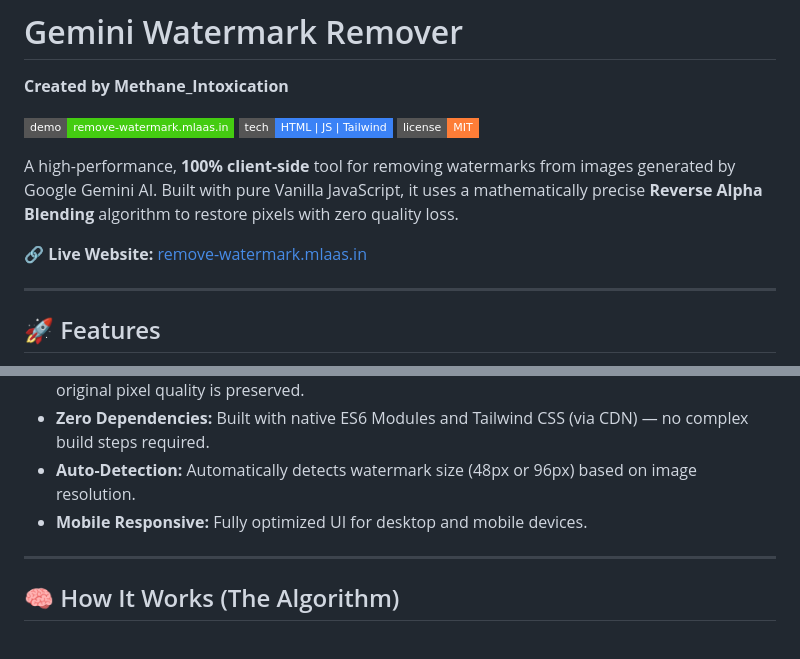
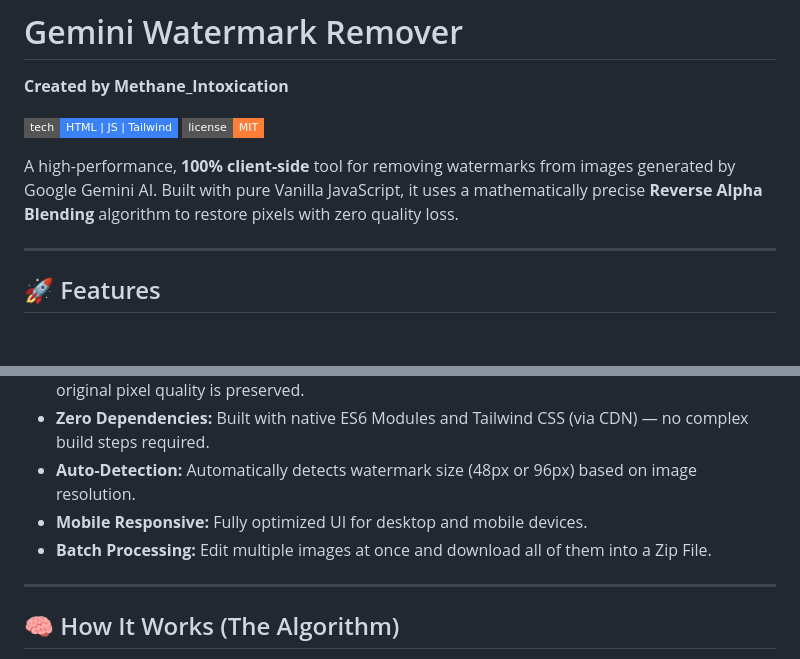
Before and after one commit to MethaneIntoxic/gemini_watermark_remover, a Markdown page: README.md, 2 parts joined by grey strips. Rendered like a GitHub page; badges without logos; blank space fills up the shorter version.

Commit message:
Revise README for demo link and features
Updated README to remove outdated demo link and add batch processing feature.

```diff
--- a/README.md
+++ b/README.md
@@ -2,13 +2,10 @@
 
 **Created by Methane_Intoxication**
 
-[![Live Demo](https://img.shields.io/badge/demo-remove--watermark.mlaas.in-success?style=flat-square&logo=cloudflare&logoColor=white)](https://remove-watermark.mlaas.in)
 [![Stack](https://img.shields.io/badge/tech-HTML%20%7C%20JS%20%7C%20Tailwind-3B82F6?style=flat-square)](https://github.com/dearabhin/gemini-watermark-remover)
 [![License](https://img.shields.io/badge/license-MIT-orange?style=flat-square)](LICENSE)
 
 A high-performance, **100% client-side** tool for removing watermarks from images generated by Google Gemini AI. Built with pure Vanilla JavaScript, it uses a mathematically precise **Reverse Alpha Blending** algorithm to restore pixels with zero quality loss.
-
-**🔗 Live Website:** [remove-watermark.mlaas.in](https://remove-watermark.pages.dev)
 
 ---
 
@@ -19,7 +16,7 @@ A high-performance, **100% client-side** tool for removing watermarks from image
 * **Zero Dependencies:** Built with native ES6 Modules and Tailwind CSS (via CDN) — no complex build steps required.
 * **Auto-Detection:** Automatically detects watermark size (48px or 96px) based on image resolution.
 * **Mobile Responsive:** Fully optimized UI for desktop and mobile devices.
-
+* **Batch Processing:** Edit multiple images at once and download all of them into a Zip File.
 ---
 
 ## 🧠 How It Works (The Algorithm)
```
